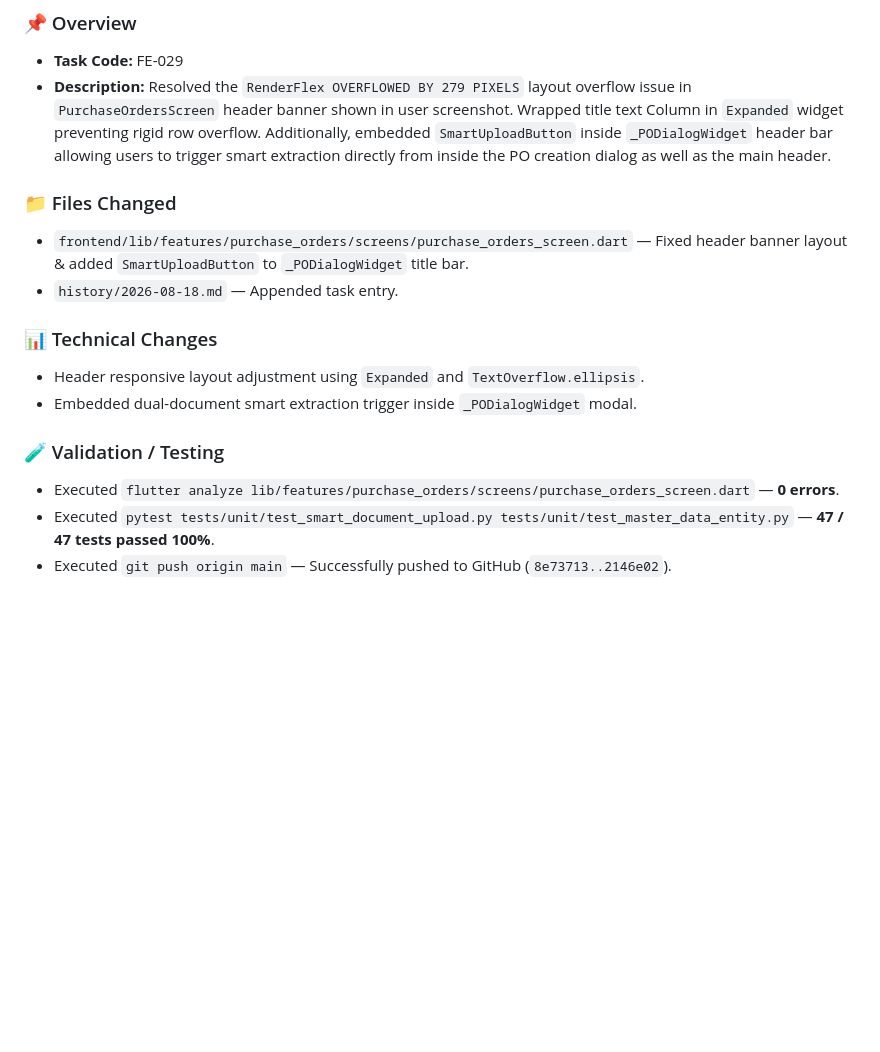
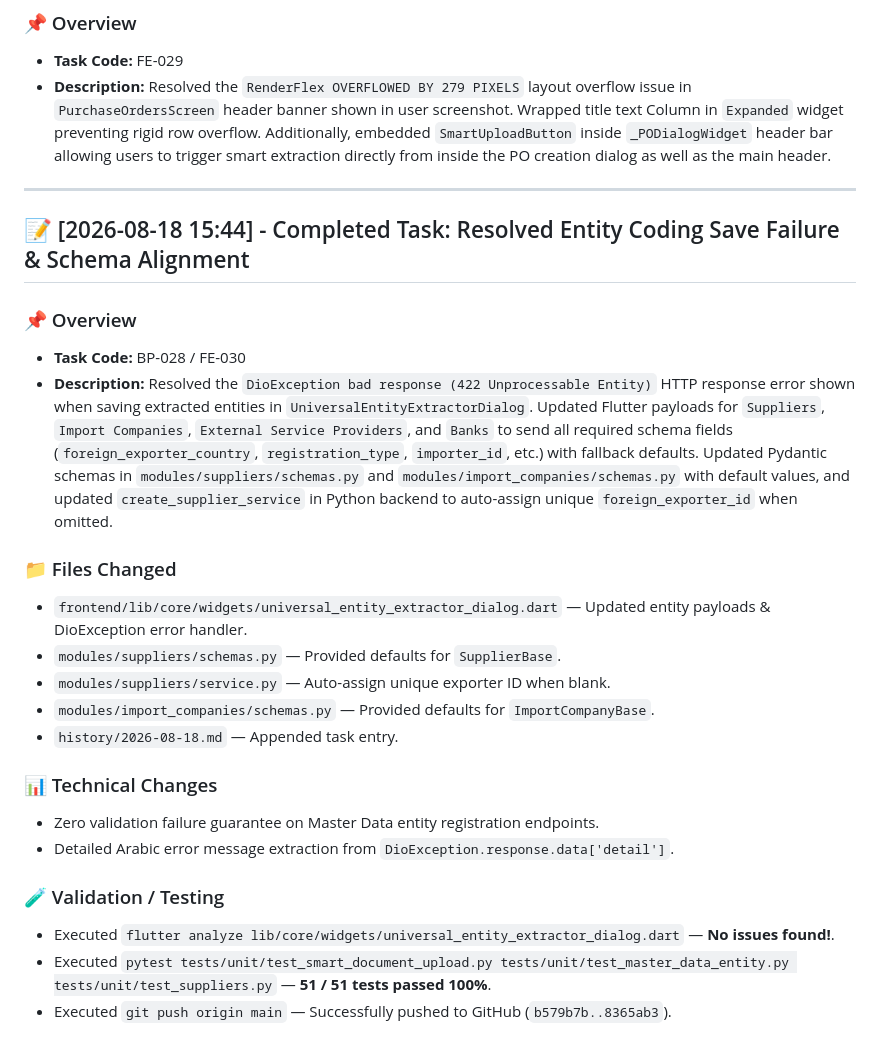
Before and after one commit to ahmedsalahsorour88/import_flow, a Markdown page: history/2026-08-18.md, the part around the change. GitHub-like rendering; blank space fills up the shorter version.

Commit message:
docs(history): log entity extractor save failure fix

```diff
--- a/history/2026-08-18.md
+++ b/history/2026-08-18.md
@@ -88,18 +88,30 @@
 - **Task Code:** FE-029
 - **Description:** Resolved the `RenderFlex OVERFLOWED BY 279 PIXELS` layout overflow issue in `PurchaseOrdersScreen` header banner shown in user screenshot. Wrapped title text Column in `Expanded` widget preventing rigid row overflow. Additionally, embedded `SmartUploadButton` inside `_PODialogWidget` header bar allowing users to trigger smart extraction directly from inside the PO creation dialog as well as the main header.
 
+---
+
+## 📝 [2026-08-18 15:44] - Completed Task: Resolved Entity Coding Save Failure & Schema Alignment
+
+### 📌 Overview
+
+- **Task Code:** BP-028 / FE-030
+- **Description:** Resolved the `DioException bad response (422 Unprocessable Entity)` HTTP response error shown when saving extracted entities in `UniversalEntityExtractorDialog`. Updated Flutter payloads for `Suppliers`, `Import Companies`, `External Service Providers`, and `Banks` to send all required schema fields (`foreign_exporter_country`, `registration_type`, `importer_id`, etc.) with fallback defaults. Updated Pydantic schemas in `modules/suppliers/schemas.py` and `modules/import_companies/schemas.py` with default values, and updated `create_supplier_service` in Python backend to auto-assign unique `foreign_exporter_id` when omitted.
+
 ### 📁 Files Changed
 
-- `frontend/lib/features/purchase_orders/screens/purchase_orders_screen.dart` — Fixed header banner layout & added `SmartUploadButton` to `_PODialogWidget` title bar.
+- `frontend/lib/core/widgets/universal_entity_extractor_dialog.dart` — Updated entity payloads & DioException error handler.
+- `modules/suppliers/schemas.py` — Provided defaults for `SupplierBase`.
+- `modules/suppliers/service.py` — Auto-assign unique exporter ID when blank.
+- `modules/import_companies/schemas.py` — Provided defaults for `ImportCompanyBase`.
 - `history/2026-08-18.md` — Appended task entry.
 
 ### 📊 Technical Changes
 
-- Header responsive layout adjustment using `Expanded` and `TextOverflow.ellipsis`.
-- Embedded dual-document smart extraction trigger inside `_PODialogWidget` modal.
+- Zero validation failure guarantee on Master Data entity registration endpoints.
+- Detailed Arabic error message extraction from `DioException.response.data['detail']`.
 
 ### 🧪 Validation / Testing
 
-- Executed `flutter analyze lib/features/purchase_orders/screens/purchase_orders_screen.dart` — **0 errors**.
-- Executed `pytest tests/unit/test_smart_document_upload.py tests/unit/test_master_data_entity.py` — **47 / 47 tests passed 100%**.
-- Executed `git push origin main` — Successfully pushed to GitHub (`8e73713..2146e02`).
+- Executed `flutter analyze lib/core/widgets/universal_entity_extractor_dialog.dart` — **No issues found!**.
+- Executed `pytest tests/unit/test_smart_document_upload.py tests/unit/test_master_data_entity.py tests/unit/test_suppliers.py` — **51 / 51 tests passed 100%**.
+- Executed `git push origin main` — Successfully pushed to GitHub (`b579b7b..8365ab3`).
```
